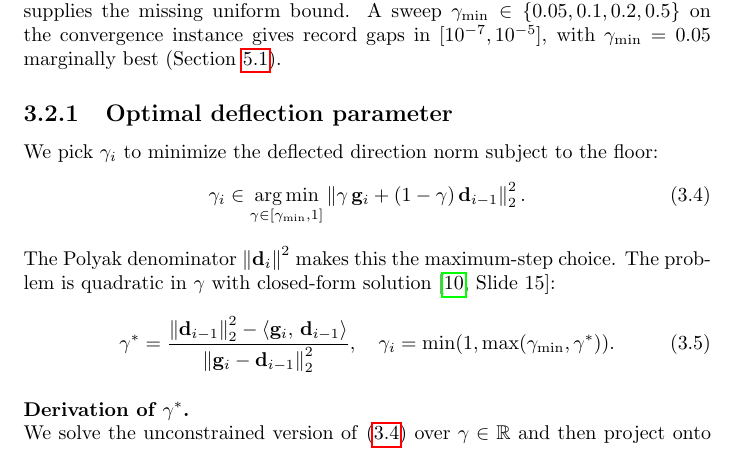
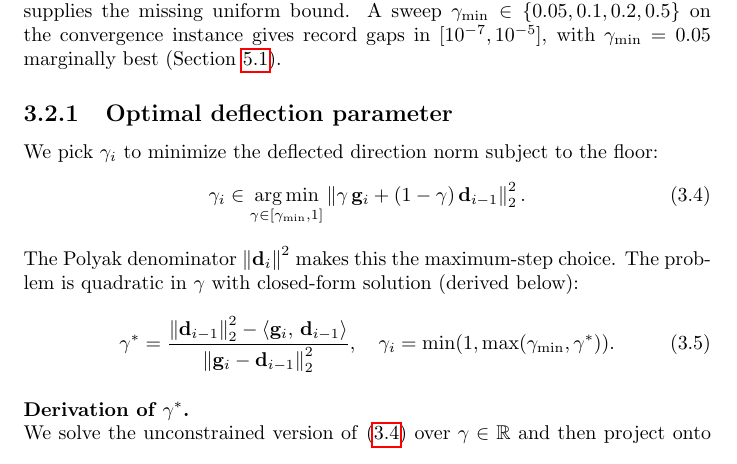
Before and after one commit to gabriele-marsili/cm_project, a LaTeX thesis (progetto/report/main.tex, which reads progetto/report/3_algo_2_DSM/chapter3.tex): part of page 17 of 45, cut so that both start at the same text. Compiled offline with pdfLaTeX.

Commit message:
Drop misleading [Slide 15] cite for gamma* closed form
Slide 15 states the argmin problem with '(closed formula)' but does not
display the explicit gamma*. The chapter derives it in the next paragraph
('Derivation of gamma*'); a 3-line elementary algebra step needs no cite.

Co-Authored-By: Claude Opus 4.7 (1M context) <noreply@anthropic.com>

```diff
--- a/progetto/report/3_algo_2_DSM/chapter3.tex
+++ b/progetto/report/3_algo_2_DSM/chapter3.tex
@@ -44,7 +44,7 @@ We pick $\gamma_i$ to minimize the deflected direction norm subject to the floor
 \begin{equation}\label{eq:gamma_opt}
 \gamma_i \in \argmin_{\gamma \in [\gamma_{\min},1]} \norm{\gamma\, \mathbf{g}_i + (1-\gamma)\, \mathbf{d}_{i-1}}_2^2.
 \end{equation}
-The Polyak denominator $\norm{\mathbf{d}_i}^2$ makes this the maximum-step choice. The problem is quadratic in $\gamma$ with closed-form solution \cite[Slide 15]{frangioni-slides-nonsmooth}:
+The Polyak denominator $\norm{\mathbf{d}_i}^2$ makes this the maximum-step choice. The problem is quadratic in $\gamma$ with closed-form solution (derived below):
 \begin{equation}\label{eq:gamma_star}
 \gamma^* = \frac{\norm{\mathbf{d}_{i-1}}_2^2 - \inner{\mathbf{g}_i}{\mathbf{d}_{i-1}}}{\norm{\mathbf{g}_i - \mathbf{d}_{i-1}}_2^2}, \quad \gamma_i = \min(1,\max(\gamma_{\min},\gamma^*)).
 \end{equation}
```
Also changed, not shown: progetto/report/main.pdf, 3 other files.
